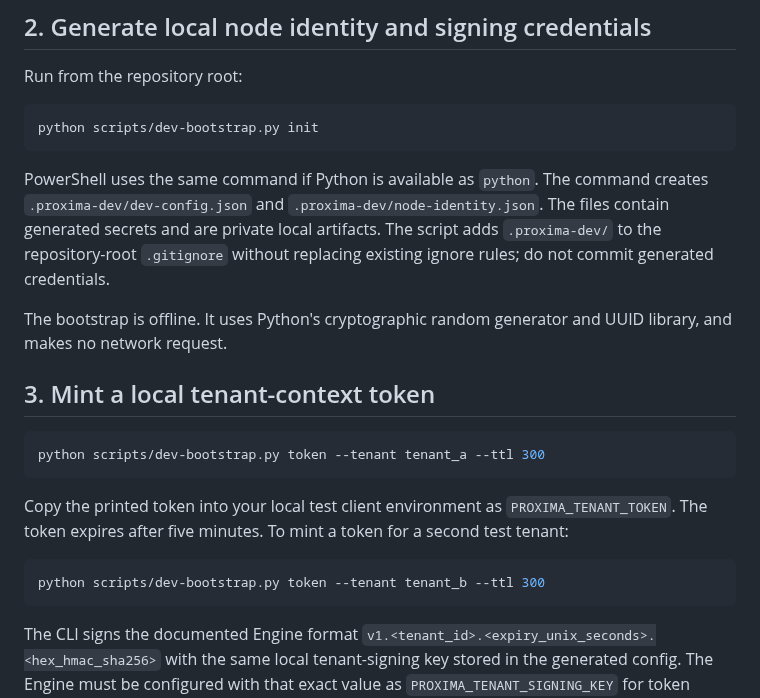
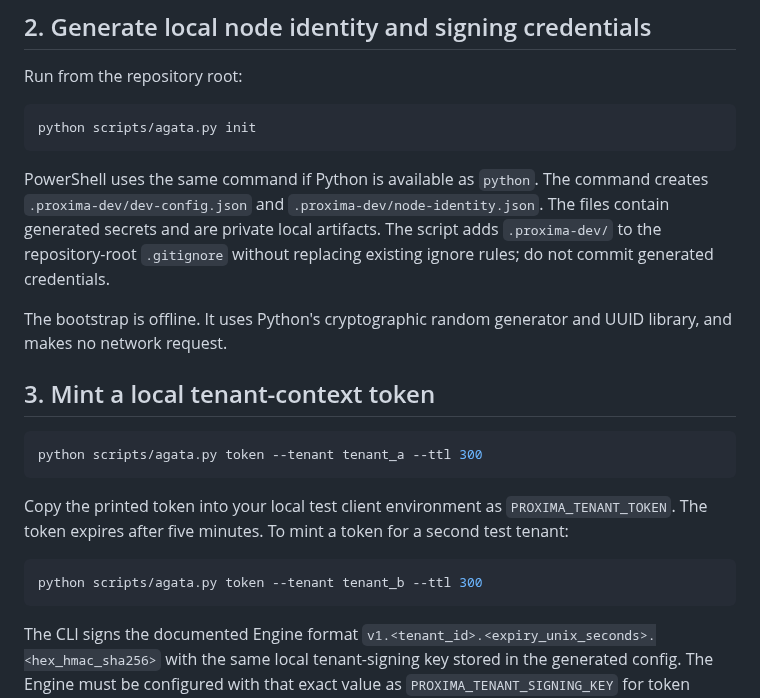
Before and after one commit to Agata-Proxima/proxima-engine, a Markdown page: docs/LOCAL_DEVELOPMENT.md, the part around the change. GitHub-like rendering.

Commit message:
docs: point developer mode to public Engine CLI

````diff
--- a/docs/LOCAL_DEVELOPMENT.md
+++ b/docs/LOCAL_DEVELOPMENT.md
@@ -37,7 +37,7 @@ This first demo uses the default local PostgreSQL credentials and leaves tenant
 Run from the repository root:
 
 ```bash
-python scripts/dev-bootstrap.py init
+python scripts/agata.py init
 ```
 
 PowerShell uses the same command if Python is available as `python`. The command creates `.proxima-dev/dev-config.json` and `.proxima-dev/node-identity.json`. The files contain generated secrets and are private local artifacts. The script adds `.proxima-dev/` to the repository-root `.gitignore` without replacing existing ignore rules; do not commit generated credentials.
@@ -47,13 +47,13 @@ The bootstrap is offline. It uses Python's cryptographic random generator and UU
 ## 3. Mint a local tenant-context token
 
 ```bash
-python scripts/dev-bootstrap.py token --tenant tenant_a --ttl 300
+python scripts/agata.py token --tenant tenant_a --ttl 300
 ```
 
 Copy the printed token into your local test client environment as `PROXIMA_TENANT_TOKEN`. The token expires after five minutes. To mint a token for a second test tenant:
 
 ```bash
-python scripts/dev-bootstrap.py token --tenant tenant_b --ttl 300
+python scripts/agata.py token --tenant tenant_b --ttl 300
 ```
 
 The CLI signs the documented Engine format `v1.<tenant_id>.<expiry_unix_seconds>.<hex_hmac_sha256>` with the same local tenant-signing key stored in the generated config. The Engine must be configured with that exact value as `PROXIMA_TENANT_SIGNING_KEY` for token enforcement to be enabled. The script does not automatically configure an already-running container.
````
